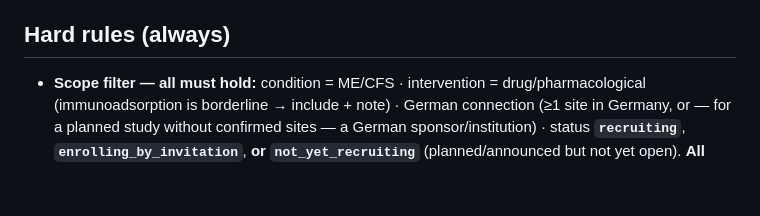
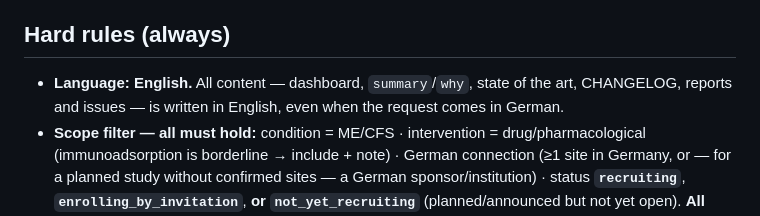
Before and after one commit to jbkze/ME-CFS-Trials, a Markdown page: CLAUDE.md, the part around the change. GitHub-like rendering; blank space fills up the shorter version.

Commit message:
Docs: make English the explicit content language
Co-Authored-By: Claude Opus 5.5 <noreply@anthropic.com>
Claude-Session: https://claude.ai/code/session_01KZWPra9PLTh1ykzRwwb53Z

```diff
--- a/CLAUDE.md
+++ b/CLAUDE.md
@@ -37,6 +37,9 @@ below is ambiguous. In short:
 
 ## Hard rules (always)
 
+- **Language: English.** All content — dashboard, `summary`/`why`, state of the
+  art, CHANGELOG, reports and issues — is written in English, even when the
+  request comes in German.
 - **Scope filter — all must hold:** condition = ME/CFS · intervention =
   drug/pharmacological (immunoadsorption is borderline → include + note) ·
   German connection (≥1 site in Germany, or — for a planned study without
```
Also changed, not shown: ROUTINE.md (+3 -0 lines).
